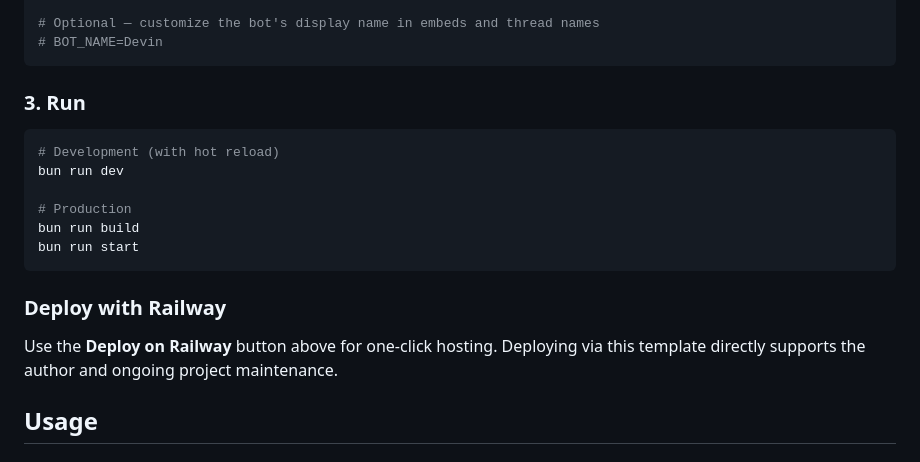
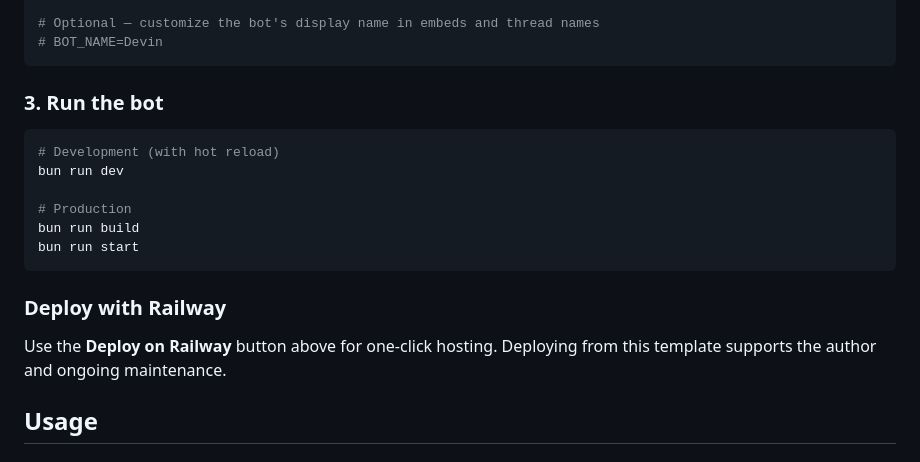
Before and after one commit to wgtechlabs/devin-discord-bot, a Markdown page: README.md, the part around one of its changes. GitHub-like rendering.

````diff
--- a/README.md
+++ b/README.md
@@ -87,7 +83,7 @@ DEVIN_API_KEY=apk_your_api_key
 # BOT_NAME=Devin
 ```
 
-### 3. Run
+### 3. Run the bot
 
 ```bash
 # Development (with hot reload)
@@ -101,7 +97,7 @@ bun run start
 ### Deploy with Railway
 
 Use the **Deploy on Railway** button above for one-click hosting.
-Deploying via this template directly supports the author and ongoing project maintenance.
+Deploying from this template supports the author and ongoing maintenance.
 
 ## Usage
 
````
Also changed, not shown: other parts of README.md (+10 -14 lines).
